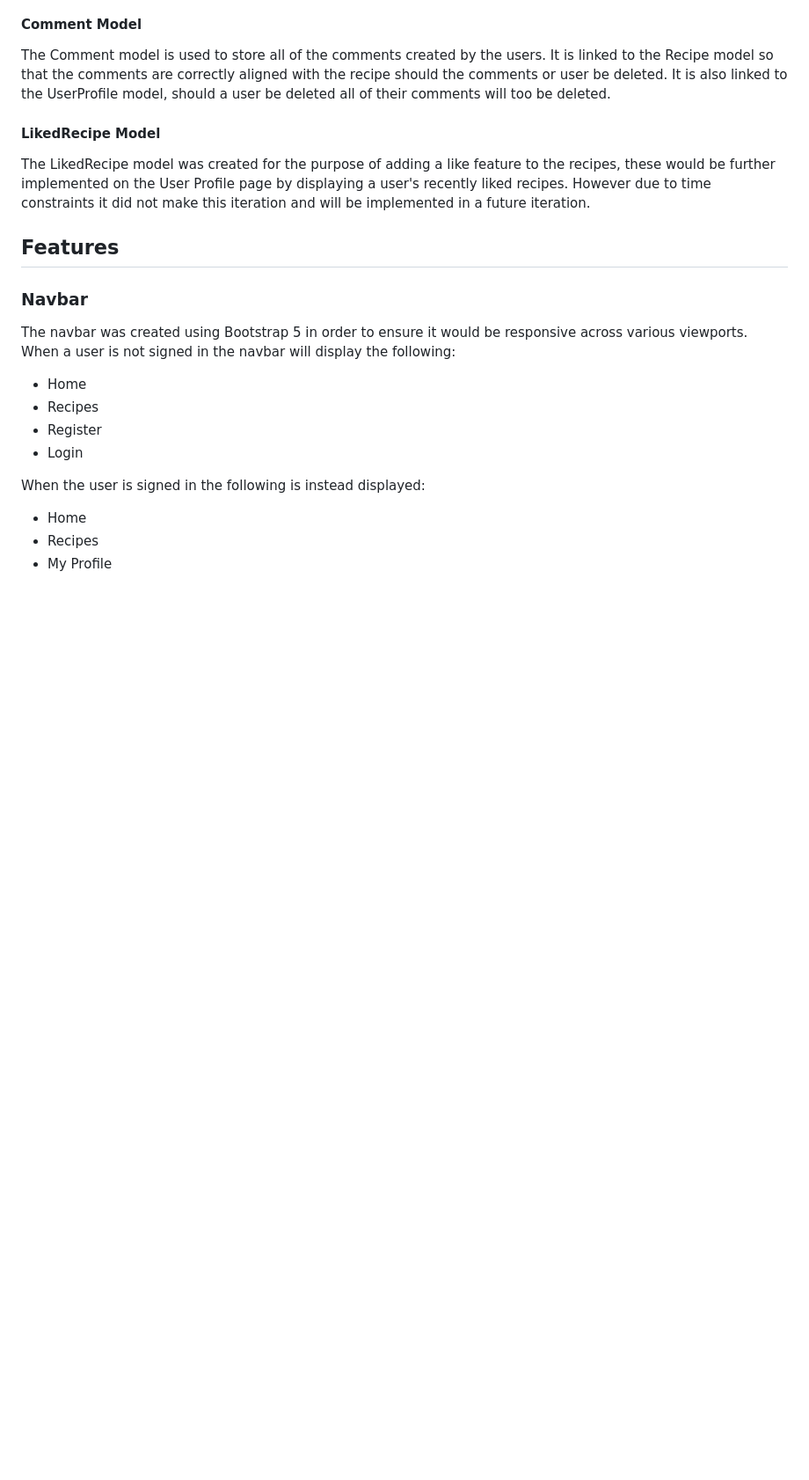
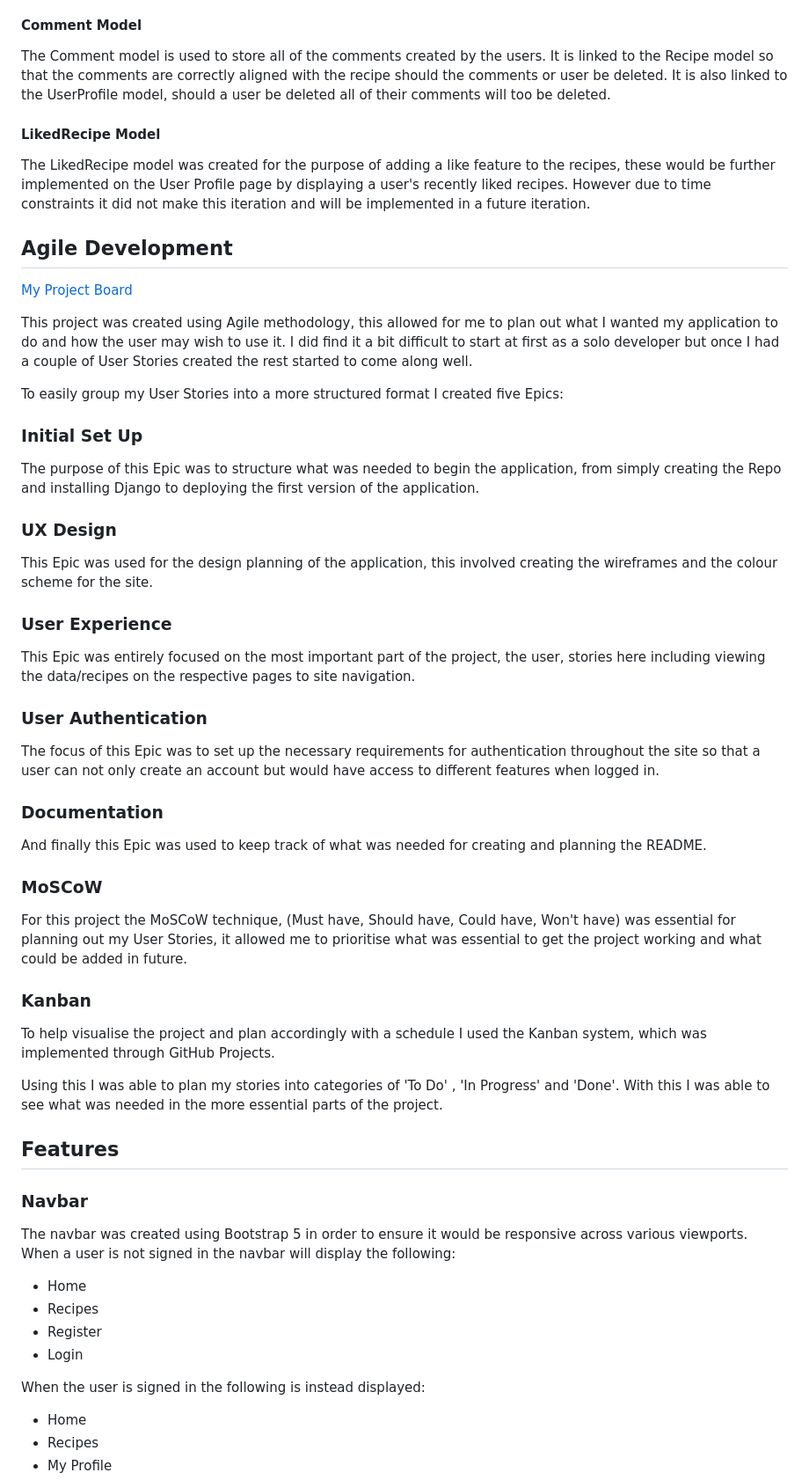
Before and after one commit to ZoeMacf/oodles-of-comfort, a Markdown page: README.md, the part around the change. Shown: that part at 88% size. GitHub-like rendering; blank space fills up the shorter version.

Commit message:
add Agile Development to README

```diff
--- a/README.md
+++ b/README.md
@@ -163,6 +163,44 @@ The Comment model is used to store all of the comments created by the users. It
 #### LikedRecipe Model
 
 The LikedRecipe model was created for the purpose of adding a like feature to the recipes, these would be further implemented on the User Profile page by displaying a user's recently liked recipes. However due to time constraints it did not make this iteration and will be implemented in a future iteration.
+
+## Agile Development
+
+[My Project Board](https://github.com/users/ZoeMacf/projects/4/views/1)
+
+This project was created using Agile methodology, this allowed for me to plan out what I wanted my application to do and how the user may wish to use it. I did find it a bit difficult to start at first as a solo developer but once I had a couple of User Stories created the rest started to come along well.
+
+To easily group my User Stories into a more structured format I created five Epics:
+
+### Initial Set Up
+
+The purpose of this Epic was to structure what was needed to begin the application, from simply creating the Repo and installing Django to deploying the first version of the application.
+
+### UX Design
+
+This Epic was used for the design planning of the application, this involved creating the wireframes and the colour scheme for the site.
+
+### User Experience
+
+This Epic was entirely focused on the most important part of the project, the user, stories here including viewing the data/recipes on the respective pages to site navigation.
+
+### User Authentication
+
+The focus of this Epic was to set up the necessary requirements for authentication throughout the site so that a user can not only create an account but would have access to different features when logged in.
+
+### Documentation
+
+And finally this Epic was used to keep track of what was needed for creating and planning the README.
+
+### MoSCoW
+
+For this project the MoSCoW technique, (Must have, Should have, Could have, Won't have) was essential for planning out my User Stories, it allowed me to prioritise what was essential to get the project working and what could be added in future.
+
+### Kanban
+
+To help visualise the project and plan accordingly with a schedule I used the Kanban system, which was implemented through GitHub Projects.
+
+Using this I was able to plan my stories into categories of 'To Do' , 'In Progress' and 'Done'. With this I was able to see what was needed in the more essential parts of the project.
 
 ## Features
 
```
